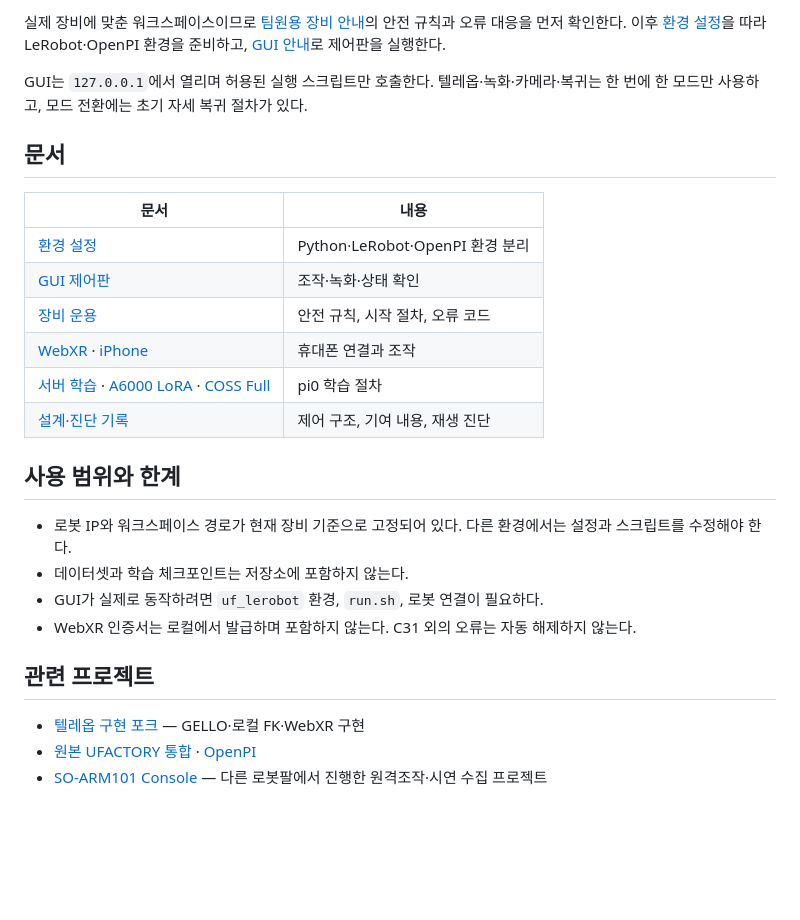
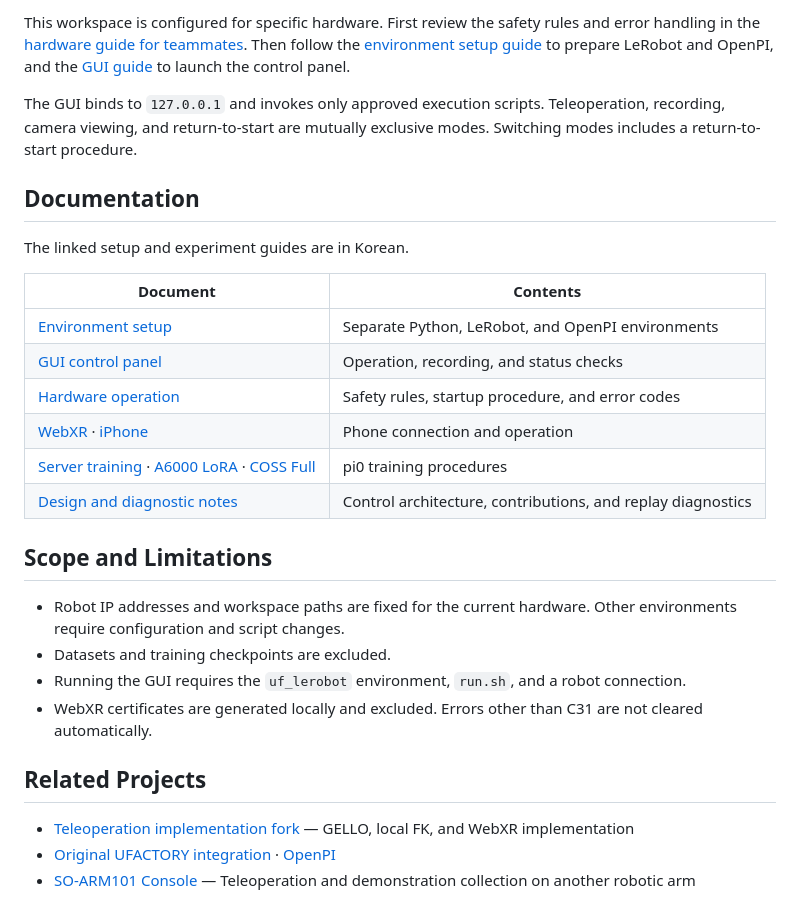
Before and after one commit to sesepark/xarm7-pi0-teleop, a Markdown page: README.md, the part around one of its changes. GitHub-like rendering; blank space fills up the shorter version.

Commit message:
docs: translate README into English

```diff
--- a/README.md
+++ b/README.md
@@ -40,31 +39,32 @@ GELLO의 초기 엔코더 오차가 끝점 추적에 영향을 주는 문제를
 
-실제 장비에 맞춘 워크스페이스이므로 [팀원용 장비 안내](05_팀원_공유용_xArm7_사용_안내.md)의
-안전 규칙과 오류 대응을 먼저 확인한다. 이후 [환경 설정](01_환경설정_안내.md)을 따라
-LeRobot·OpenPI 환경을 준비하고, [GUI 안내](04_GUI_제어판_사용_안내.md)로 제어판을 실행한다.
+This workspace is configured for specific hardware. First review the safety rules and error handling in the [hardware guide for teammates](05_팀원_공유용_xArm7_사용_안내.md).
+Then follow the [environment setup guide](01_환경설정_안내.md) to prepare LeRobot and OpenPI, and the [GUI guide](04_GUI_제어판_사용_안내.md) to launch the control panel.
 
-GUI는 `127.0.0.1`에서 열리며 허용된 실행 스크립트만 호출한다.
-텔레옵·녹화·카메라·복귀는 한 번에 한 모드만 사용하고, 모드 전환에는 초기 자세 복귀 절차가 있다.
+The GUI binds to `127.0.0.1` and invokes only approved execution scripts.
+Teleoperation, recording, camera viewing, and return-to-start are mutually exclusive modes. Switching modes includes a return-to-start procedure.
 
-## 문서
+## Documentation
 
-| 문서 | 내용 |
+The linked setup and experiment guides are in Korean.
+
+| Document | Contents |
 | --- | --- |
-| [환경 설정](01_환경설정_안내.md) | Python·LeRobot·OpenPI 환경 분리 |
-| [GUI 제어판](04_GUI_제어판_사용_안내.md) | 조작·녹화·상태 확인 |
-| [장비 운용](05_팀원_공유용_xArm7_사용_안내.md) | 안전 규칙, 시작 절차, 오류 코드 |
-| [WebXR](07_WebXR_휴대폰_텔레옵_사용_안내.md) · [iPhone](08_iPhone_WebXR_텔레옵_사용_안내.md) | 휴대폰 연결과 조작 |
-| [서버 학습](02_OpenPI_서버_학습_안내.md) · [A6000 LoRA](03_OpenPI_A6000_48GB_LoRA_학습_안내.md) · [COSS Full](06_팀원_COSS_AGPU_기준_OpenPI_Full_학습.md) | pi0 학습 절차 |
-| [설계·진단 기록](docs/design-notes.md) | 제어 구조, 기여 내용, 재생 진단 |
+| [Environment setup](01_환경설정_안내.md) | Separate Python, LeRobot, and OpenPI environments |
+| [GUI control panel](04_GUI_제어판_사용_안내.md) | Operation, recording, and status checks |
+| [Hardware operation](05_팀원_공유용_xArm7_사용_안내.md) | Safety rules, startup procedure, and error codes |
+| [WebXR](07_WebXR_휴대폰_텔레옵_사용_안내.md) · [iPhone](08_iPhone_WebXR_텔레옵_사용_안내.md) | Phone connection and operation |
+| [Server training](02_OpenPI_서버_학습_안내.md) · [A6000 LoRA](03_OpenPI_A6000_48GB_LoRA_학습_안내.md) · [COSS Full](06_팀원_COSS_AGPU_기준_OpenPI_Full_학습.md) | pi0 training procedures |
+| [Design and diagnostic notes](docs/design-notes.md) | Control architecture, contributions, and replay diagnostics |
 
-## 사용 범위와 한계
+## Scope and Limitations
 
-- 로봇 IP와 워크스페이스 경로가 현재 장비 기준으로 고정되어 있다. 다른 환경에서는 설정과 스크립트를 수정해야 한다.
-- 데이터셋과 학습 체크포인트는 저장소에 포함하지 않는다.
-- GUI가 실제로 동작하려면 `uf_lerobot` 환경, `run.sh`, 로봇 연결이 필요하다.
-- WebXR 인증서는 로컬에서 발급하며 포함하지 않는다. C31 외의 오류는 자동 해제하지 않는다.
+- Robot IP addresses and workspace paths are fixed for the current hardware. Other environments require configuration and script changes.
+- Datasets and training checkpoints are excluded.
+- Running the GUI requires the `uf_lerobot` environment, `run.sh`, and a robot connection.
+- WebXR certificates are generated locally and excluded. Errors other than C31 are not cleared automatically.
 
-## 관련 프로젝트
+## Related Projects
 
-- [텔레옵 구현 포크](https://github.com/sesepark/lerobot_robot_ufactory/tree/xarm7-gello-webxr) — GELLO·로컬 FK·WebXR 구현
-- [원본 UFACTORY 통합](https://github.com/xArm-Developer/lerobot_robot_ufactory) · [OpenPI](https://github.com/Physical-Intelligence/openpi)
-- [SO-ARM101 Console](https://github.com/sesepark/soarm101-console) — 다른 로봇팔에서 진행한 원격조작·시연 수집 프로젝트
+- [Teleoperation implementation fork](https://github.com/sesepark/lerobot_robot_ufactory/tree/xarm7-gello-webxr) — GELLO, local FK, and WebXR implementation
+- [Original UFACTORY integration](https://github.com/xArm-Developer/lerobot_robot_ufactory) · [OpenPI](https://github.com/Physical-Intelligence/openpi)
+- [SO-ARM101 Console](https://github.com/sesepark/soarm101-console) — Teleoperation and demonstration collection on another robotic arm
```
Also changed, not shown: other parts of README.md (+23 -24 lines).
